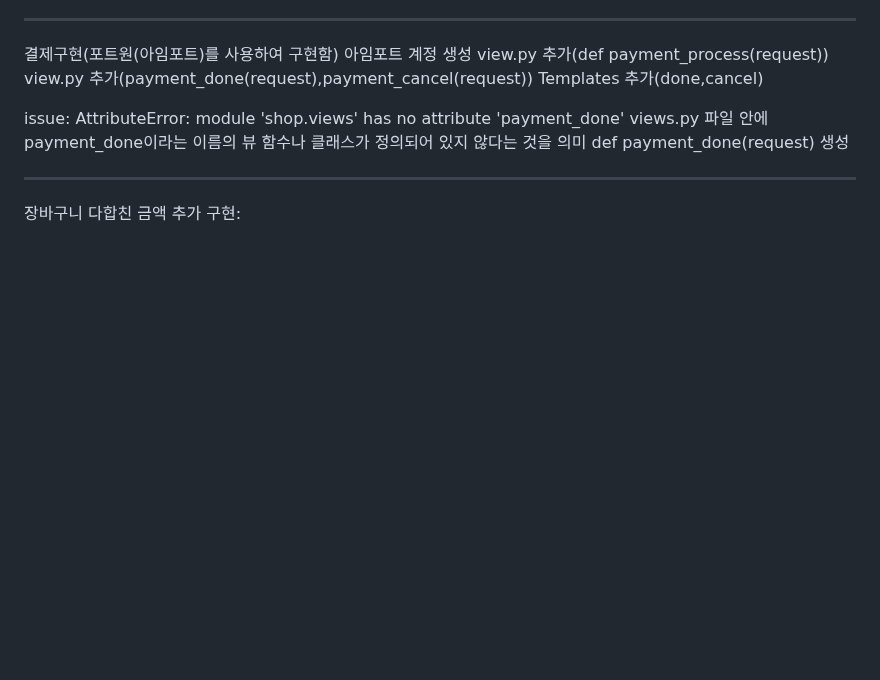
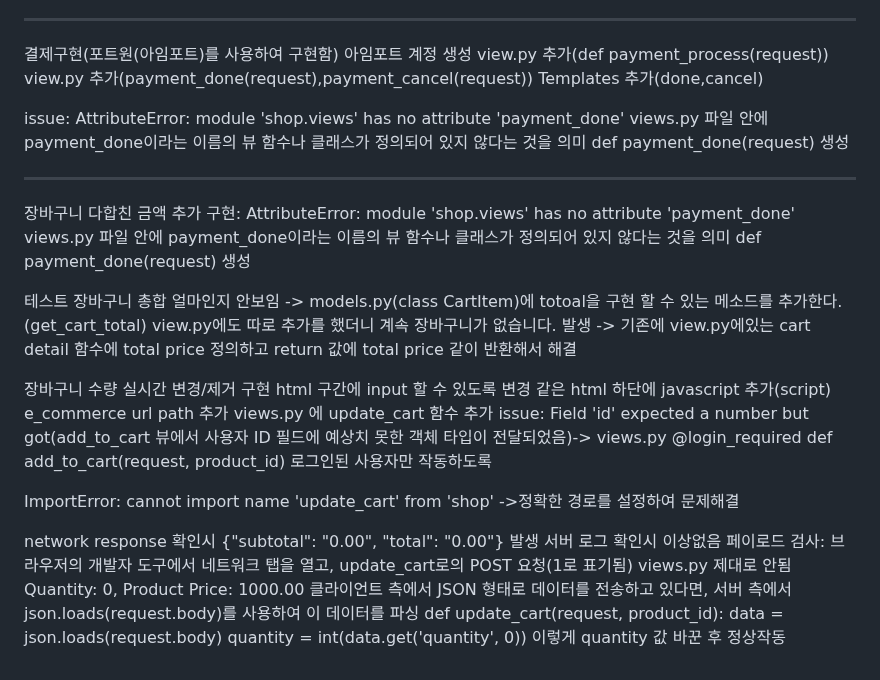
Before and after one commit to koreabeginner96/Ecommerce, a Markdown page: 장고일지.md, the part around the change. Drawn GitHub-style; blank space fills up the shorter version.

Commit message:
feat : 장바구니 실시간 수량변경 구현 & 총합금액 구현

```diff
--- a/장고일지.md
+++ b/장고일지.md
@@ -184,3 +184,36 @@ def payment_done(request) 생성
 
 --------------------------
 장바구니 다합친 금액 추가 구현:
+AttributeError: module 'shop.views' has no attribute 'payment_done'
+views.py 파일 안에 payment_done이라는 이름의 뷰 함수나 클래스가 정의되어 있지 않다는 것을 의미
+def payment_done(request) 생성
+
+테스트
+장바구니 총합 얼마인지 안보임 ->
+models.py(class CartItem)에 totoal을 구현 할 수 있는 메소드를 추가한다.(get_cart_total)
+view.py에도 따로 추가를 했더니 계속 장바구니가 없습니다. 발생 ->
+기존에 view.py에있는 cart detail 함수에 total price 정의하고 return 값에 total price 같이 반환해서 해결
+
+장바구니 수량 실시간 변경/제거 구현
+html <td> 구간에 input 할 수 있도록 변경
+같은 html 하단에 javascript 추가(script)
+e_commerce url path 추가
+views.py 에 update_cart 함수 추가
+issue:
+Field 'id' expected a number but got(add_to_cart 뷰에서 사용자 ID 필드에 예상치 못한 객체 타입이 전달되었음)->
+views.py
+@login_required
+def add_to_cart(request, product_id)
+로그인된 사용자만 작동하도록
+
+ImportError: cannot import name 'update_cart' from 'shop' ->정확한 경로를 설정하여 문제해결
+
+network response 확인시 {"subtotal": "0.00", "total": "0.00"} 발생
+서버 로그 확인시 이상없음
+페이로드 검사: 브라우저의 개발자 도구에서 네트워크 탭을 열고, update_cart로의 POST 요청(1로 표기됨)
+views.py 제대로 안됨 Quantity: 0, Product Price: 1000.00
+클라이언트 측에서 JSON 형태로 데이터를 전송하고 있다면, 서버 측에서 json.loads(request.body)를 사용하여 이 데이터를 파싱
+def update_cart(request, product_id):
+    data = json.loads(request.body)
+    quantity = int(data.get('quantity', 0))
+이렇게 quantity 값 바꾼 후 정상작동
```
